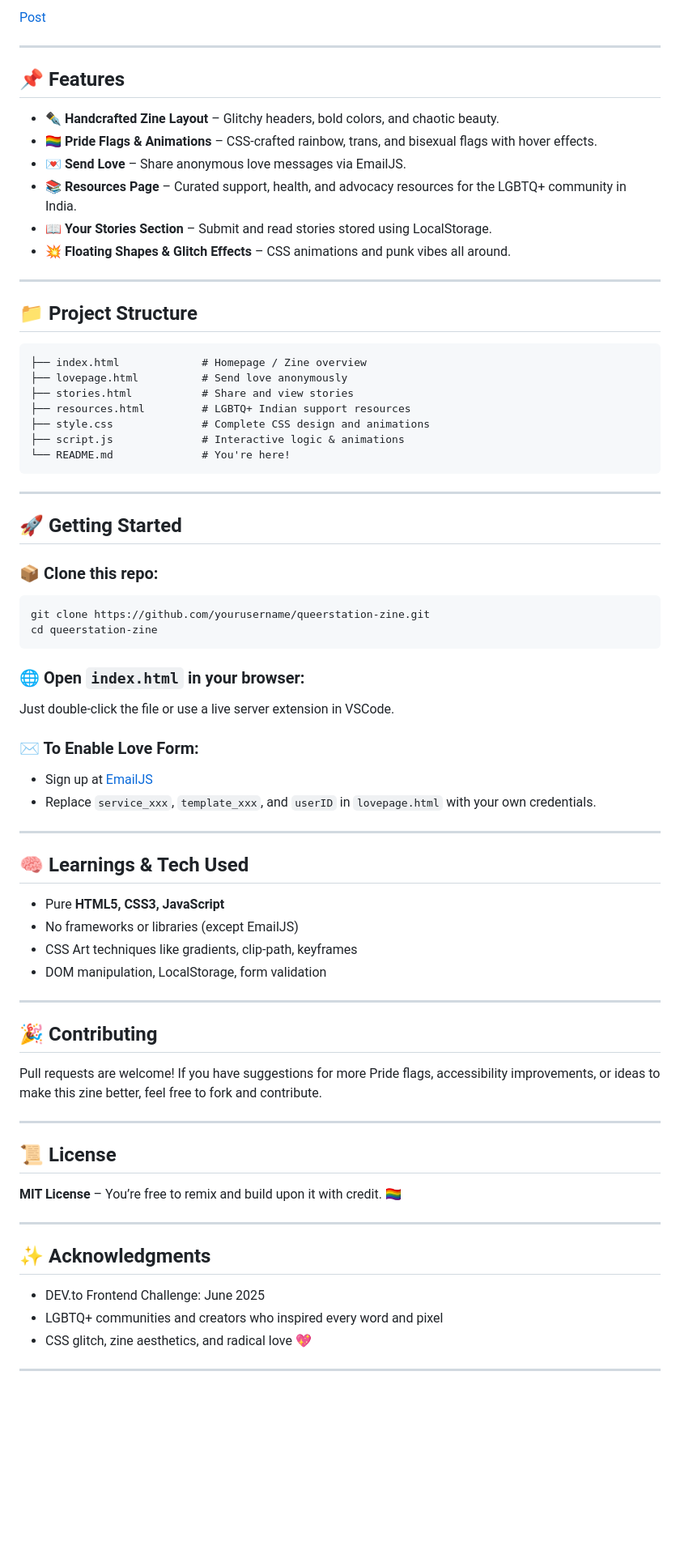
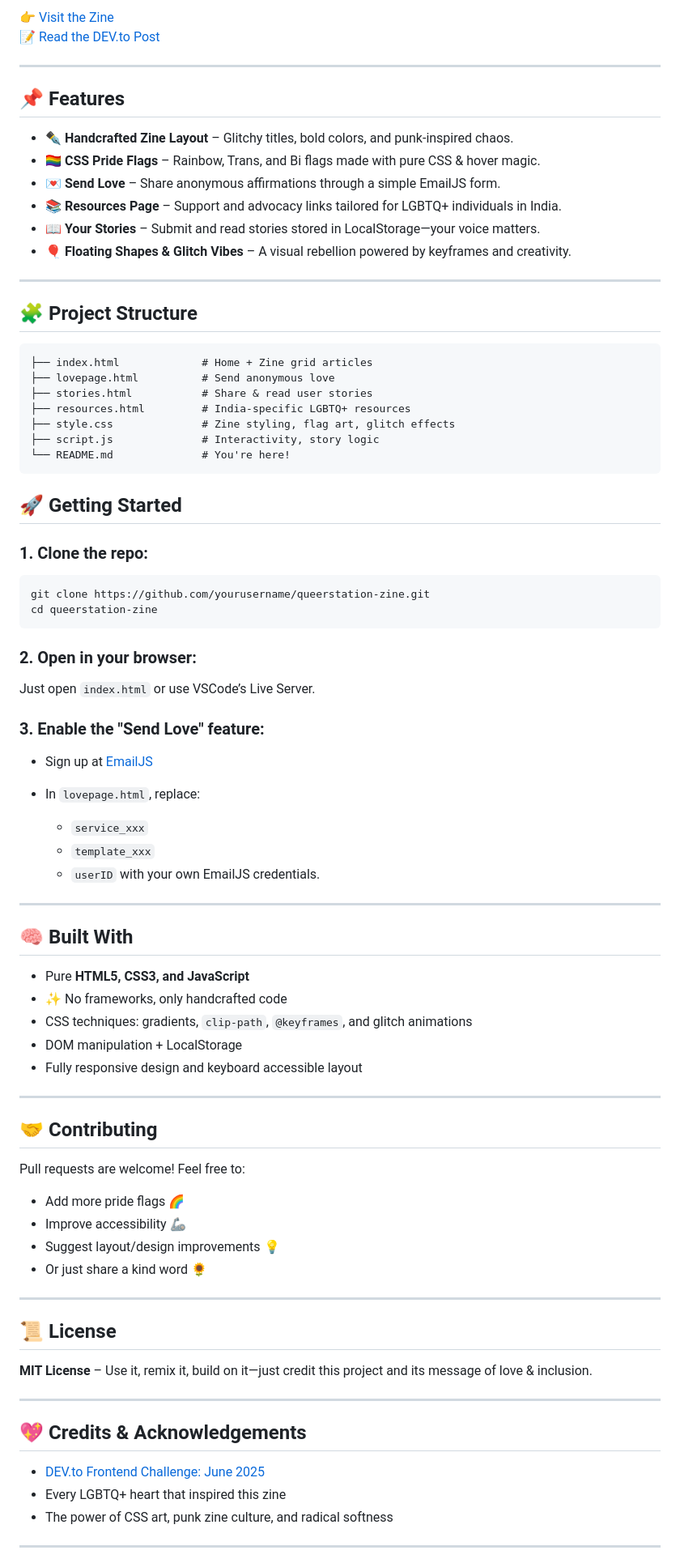
Before and after one commit to Snehadas2005/QueerStation, a Markdown page: README.md, the part around one of its changes. Shown at 81% size. GitHub-like rendering; blank space fills up the shorter version.

`````diff
--- a/README.md
+++ b/README.md
@@ -11,79 +10,90 @@
 
-[Post](https://dev.to/sneha_2004/queerstation-a-digital-pride-zine-revolution-43h4)
+👉 [Visit the Zine](https://brilliant-hamster-1e022f.netlify.app/)
+📝 [Read the DEV.to Post](https://dev.to/sneha_2004/queerstation-a-digital-pride-zine-revolution-43h4)
 
 ---
 
 ## 📌 Features
 
-- ✒️ **Handcrafted Zine Layout** – Glitchy headers, bold colors, and chaotic beauty.
-- 🏳️‍🌈 **Pride Flags & Animations** – CSS-crafted rainbow, trans, and bisexual flags with hover effects.
-- 💌 **Send Love** – Share anonymous love messages via EmailJS.
-- 📚 **Resources Page** – Curated support, health, and advocacy resources for the LGBTQ+ community in India.
-- 📖 **Your Stories Section** – Submit and read stories stored using LocalStorage.
-- 💥 **Floating Shapes & Glitch Effects** – CSS animations and punk vibes all around.
+- ✒️ **Handcrafted Zine Layout** – Glitchy titles, bold colors, and punk-inspired chaos.
+- 🏳️‍🌈 **CSS Pride Flags** – Rainbow, Trans, and Bi flags made with pure CSS & hover magic.
+- 💌 **Send Love** – Share anonymous affirmations through a simple EmailJS form.
+- 📚 **Resources Page** – Support and advocacy links tailored for LGBTQ+ individuals in India.
+- 📖 **Your Stories** – Submit and read stories stored in LocalStorage—your voice matters.
+- 🎈 **Floating Shapes & Glitch Vibes** – A visual rebellion powered by keyframes and creativity.
 
 ---
 
-## 📁 Project Structure
+## 🧩 Project Structure
 
 ```plaintext
-├── index.html             # Homepage / Zine overview
-├── lovepage.html          # Send love anonymously
-├── stories.html           # Share and view stories
-├── resources.html         # LGBTQ+ Indian support resources
-├── style.css              # Complete CSS design and animations
-├── script.js              # Interactive logic & animations
+├── index.html             # Home + Zine grid articles
+├── lovepage.html          # Send anonymous love
+├── stories.html           # Share & read user stories
+├── resources.html         # India-specific LGBTQ+ resources
+├── style.css              # Zine styling, flag art, glitch effects
+├── script.js              # Interactivity, story logic
 └── README.md              # You're here!
 ````
 
----
 
 ## 🚀 Getting Started
 
-### 📦 Clone this repo:
+### 1. Clone the repo:
 
 ```bash
 git clone https://github.com/yourusername/queerstation-zine.git
 cd queerstation-zine
 ```
 
-### 🌐 Open `index.html` in your browser:
+### 2. Open in your browser:
 
-Just double-click the file or use a live server extension in VSCode.
+Just open `index.html` or use VSCode’s Live Server.
 
-### ✉️ To Enable Love Form:
+### 3. Enable the "Send Love" feature:
 
 * Sign up at [EmailJS](https://www.emailjs.com/)
-* Replace `service_xxx`, `template_xxx`, and `userID` in `lovepage.html` with your own credentials.
+* In `lovepage.html`, replace:
+
+  * `service_xxx`
+  * `template_xxx`
+  * `userID`
+    with your own EmailJS credentials.
 
 ---
 
-## 🧠 Learnings & Tech Used
+## 🧠 Built With
 
-* Pure **HTML5, CSS3, JavaScript**
-* No frameworks or libraries (except EmailJS)
-* CSS Art techniques like gradients, clip-path, keyframes
-* DOM manipulation, LocalStorage, form validation
+* Pure **HTML5, CSS3, and JavaScript**
+* ✨ No frameworks, only handcrafted code
+* CSS techniques: gradients, `clip-path`, `@keyframes`, and glitch animations
+* DOM manipulation + LocalStorage
+* Fully responsive design and keyboard accessible layout
 
 ---
 
-## 🎉 Contributing
+## 🤝 Contributing
 
-Pull requests are welcome! If you have suggestions for more Pride flags, accessibility improvements, or ideas to make this zine better, feel free to fork and contribute.
+Pull requests are welcome! Feel free to:
+
+* Add more pride flags 🌈
+* Improve accessibility 🦾
+* Suggest layout/design improvements 💡
+* Or just share a kind word 🌻
 
 ---
 
 ## 📜 License
 
-**MIT License** – You’re free to remix and build upon it with credit. 🏳️‍🌈
+**MIT License** – Use it, remix it, build on it—just credit this project and its message of love & inclusion.
 
 ---
 
-## ✨ Acknowledgments
+## 💖 Credits & Acknowledgements
 
-* DEV.to Frontend Challenge: June 2025
-* LGBTQ+ communities and creators who inspired every word and pixel
-* CSS glitch, zine aesthetics, and radical love 💖
+* [DEV.to Frontend Challenge: June 2025](https://dev.to/challenges/frontend-2025-06-04)
+* Every LGBTQ+ heart that inspired this zine
+* The power of CSS art, punk zine culture, and radical softness
 
 ---
 
`````
Also changed, not shown: other parts of README.md (+4 -9 lines).
